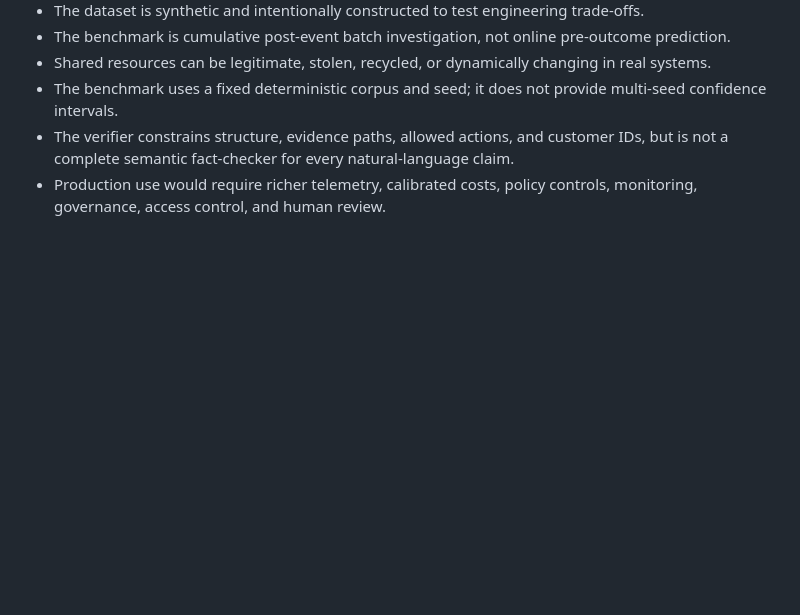
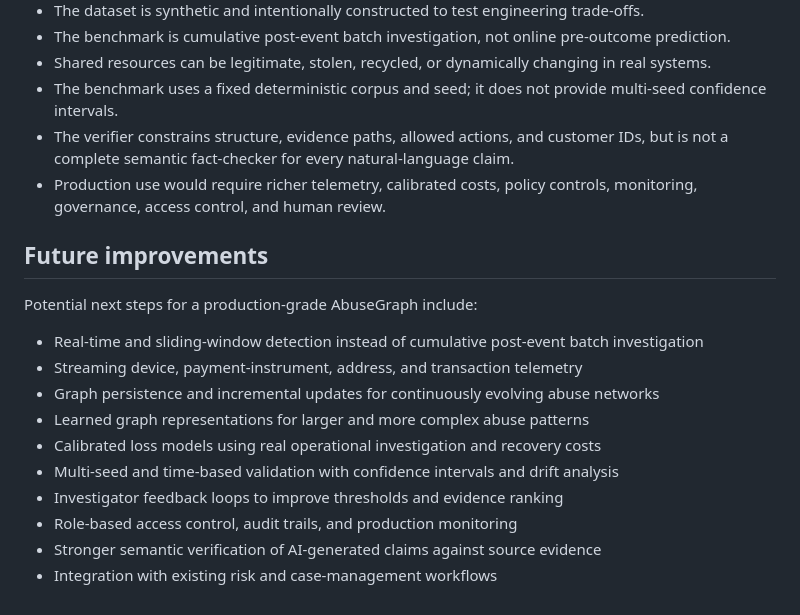
Before and after one commit to devverse06/abusegraph, a Markdown page: README.md, the part around the change. Drawn GitHub-style; blank space fills up the shorter version.

```diff
--- a/README.md
+++ b/README.md
@@ -188,3 +188,18 @@ Current result:
 - The benchmark uses a fixed deterministic corpus and seed; it does not provide multi-seed confidence intervals.
 - The verifier constrains structure, evidence paths, allowed actions, and customer IDs, but is not a complete semantic fact-checker for every natural-language claim.
 - Production use would require richer telemetry, calibrated costs, policy controls, monitoring, governance, access control, and human review.
+
+## Future improvements
+
+Potential next steps for a production-grade AbuseGraph include:
+
+- Real-time and sliding-window detection instead of cumulative post-event batch investigation
+- Streaming device, payment-instrument, address, and transaction telemetry
+- Graph persistence and incremental updates for continuously evolving abuse networks
+- Learned graph representations for larger and more complex abuse patterns
+- Calibrated loss models using real operational investigation and recovery costs
+- Multi-seed and time-based validation with confidence intervals and drift analysis
+- Investigator feedback loops to improve thresholds and evidence ranking
+- Role-based access control, audit trails, and production monitoring
+- Stronger semantic verification of AI-generated claims against source evidence
+- Integration with existing risk and case-management workflows
```
